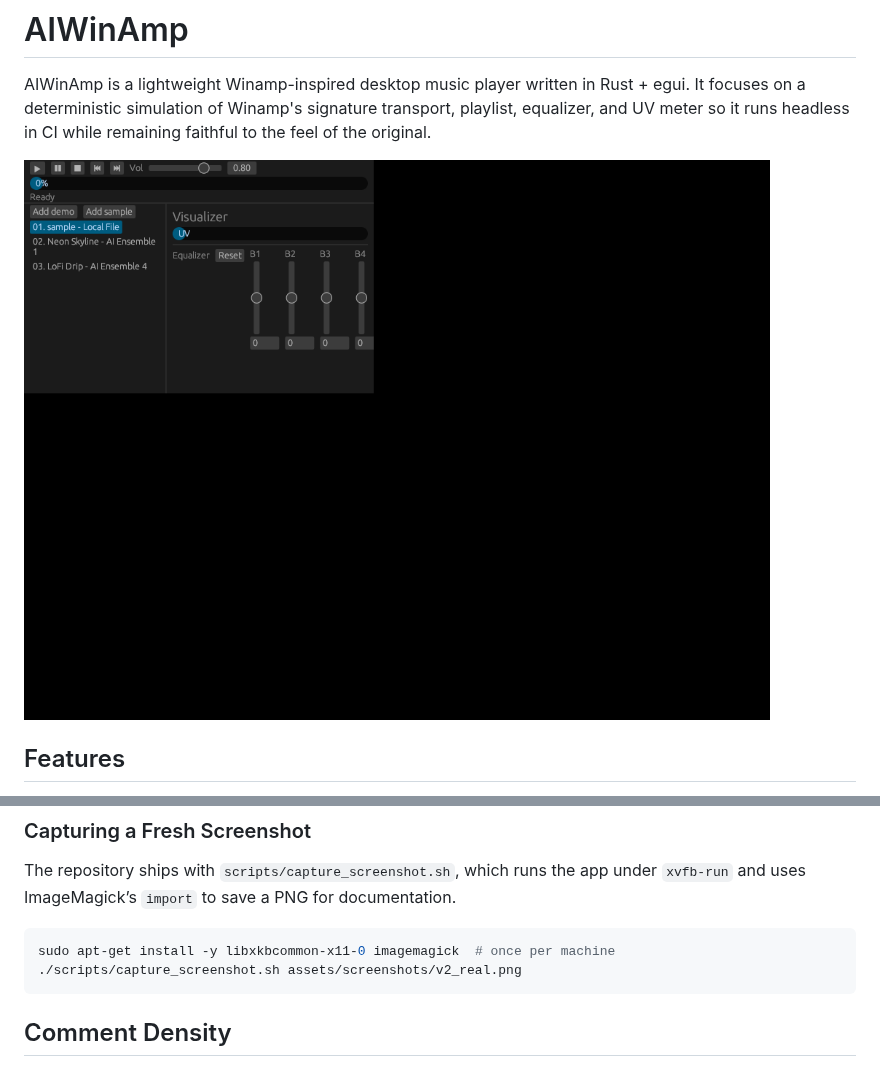
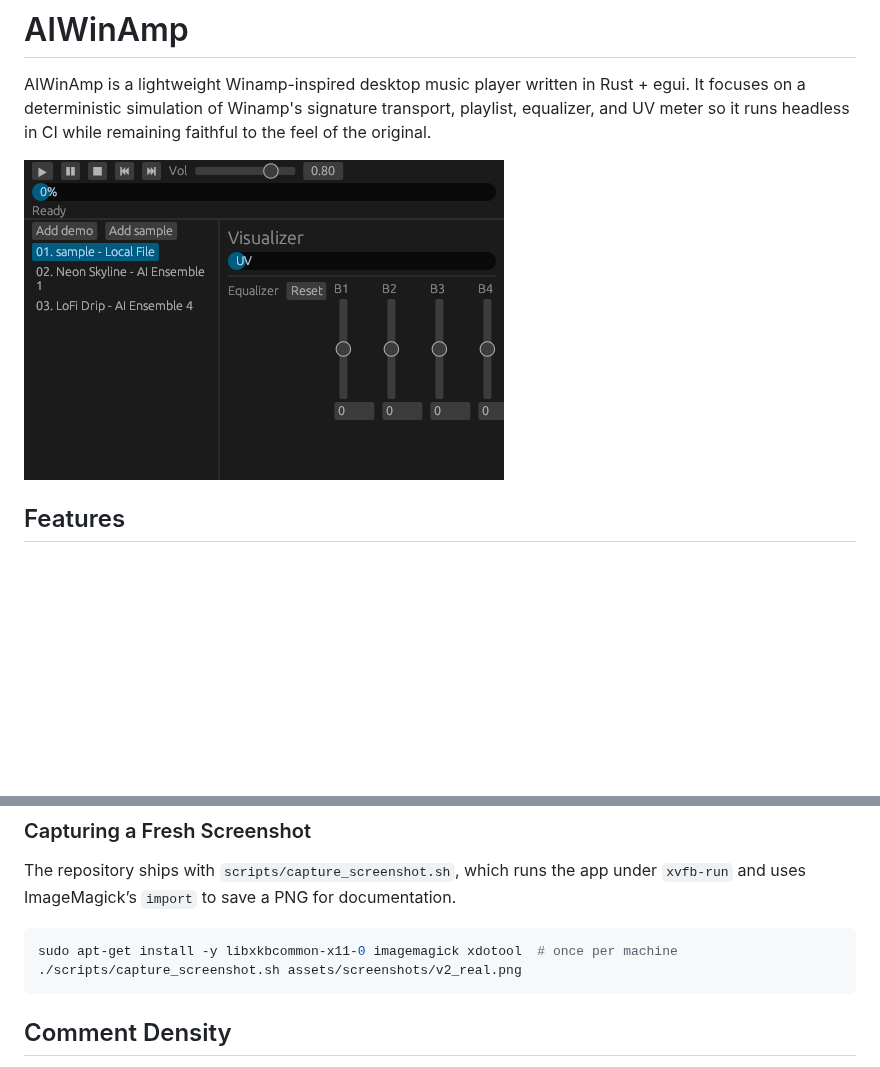
Before and after one commit to jblestang/AIWinAmp, a Markdown page: README.md, 2 parts joined by grey strips. GitHub-like rendering; pictures changed too: assets/screenshots/v2_real.png; blank space fills up the shorter version.

Commit message:
docs: crop screenshot to full UI

````diff
--- a/README.md
+++ b/README.md
@@ -46,7 +46,7 @@ cargo +nightly test
 The repository ships with `scripts/capture_screenshot.sh`, which runs the app under `xvfb-run` and uses ImageMagick’s `import` to save a PNG for documentation.
 
 ```bash
-sudo apt-get install -y libxkbcommon-x11-0 imagemagick  # once per machine
+sudo apt-get install -y libxkbcommon-x11-0 imagemagick xdotool  # once per machine
 ./scripts/capture_screenshot.sh assets/screenshots/v2_real.png
 ```
 
````
Also changed, not shown: 1 other file.
